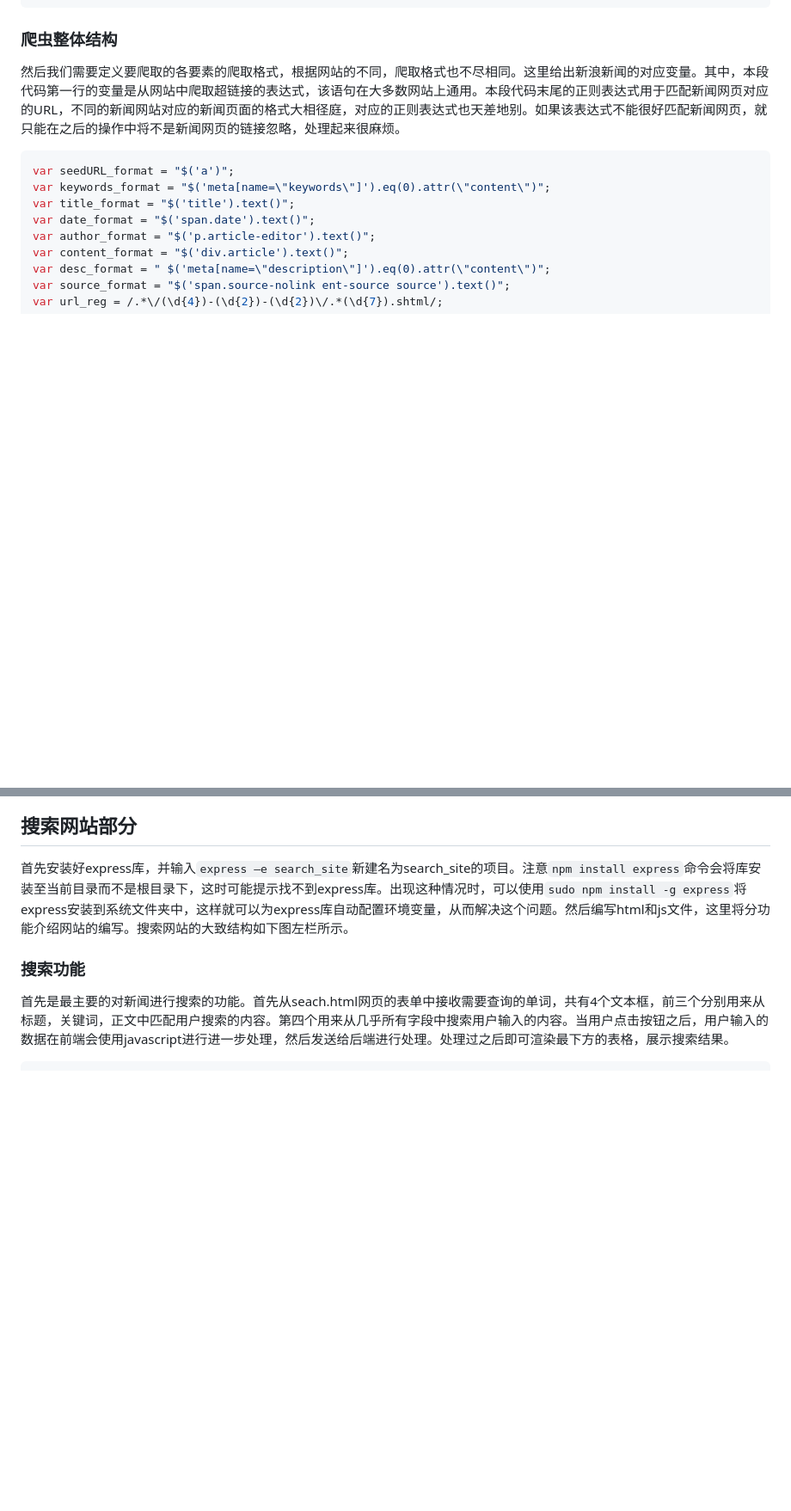
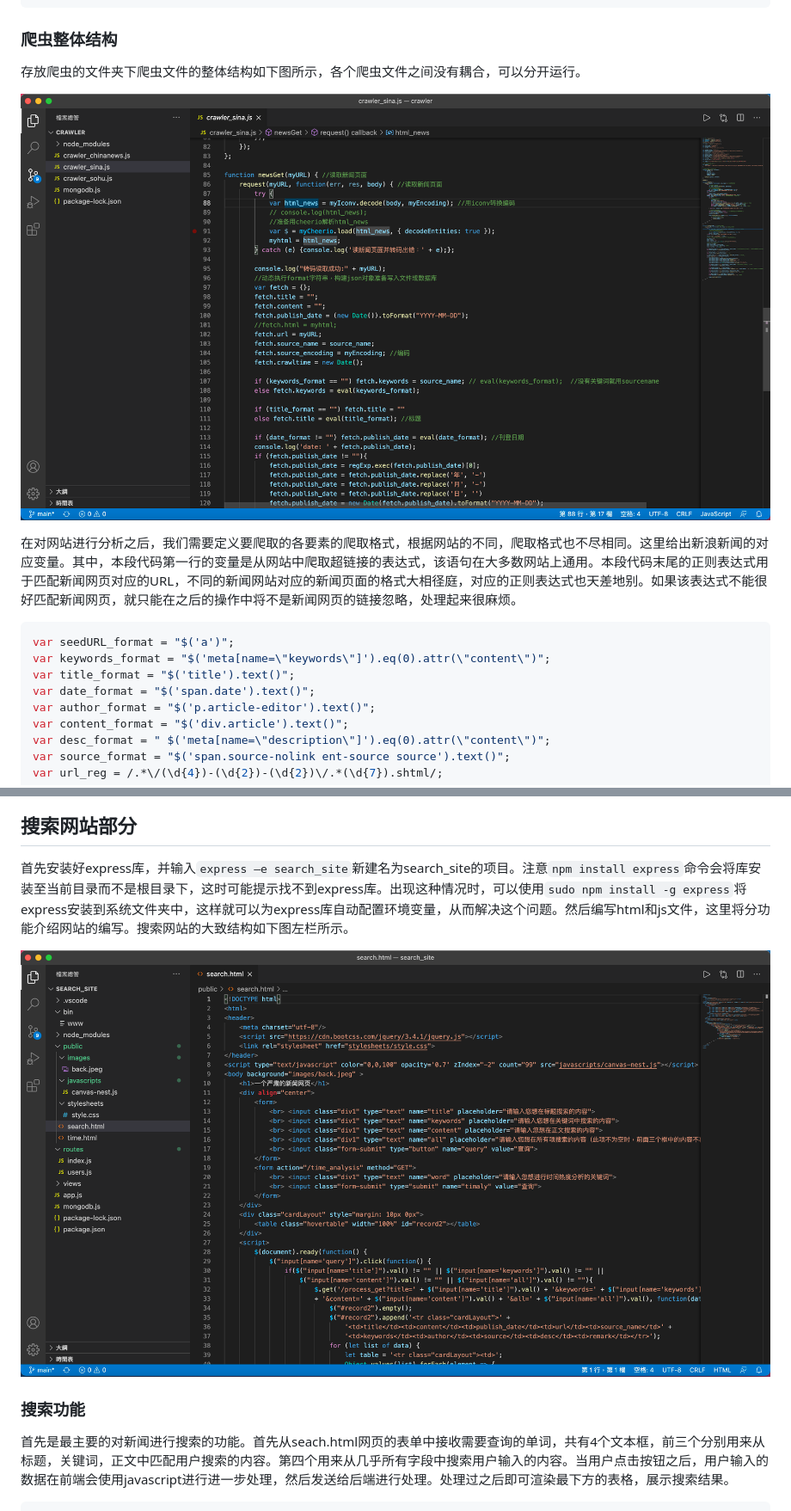
Before and after one commit to ChiachenCheng/NewsCrawler, a Markdown page: README.md, 2 parts joined by grey strips. Shown: that part at 86% size. GitHub-like rendering; pictures changed too: img/crwcd.png (added), img/webcd.png (added); blank space fills up the shorter version.

````diff
--- a/README.md
+++ b/README.md
@@ -52,7 +52,11 @@ var seedURL = 'http://news.sina.com.cn/';
 
 ### 爬虫整体结构
 
-然后我们需要定义要爬取的各要素的爬取格式，根据网站的不同，爬取格式也不尽相同。这里给出新浪新闻的对应变量。其中，本段代码第一行的变量是从网站中爬取超链接的表达式，该语句在大多数网站上通用。本段代码末尾的正则表达式用于匹配新闻网页对应的URL，不同的新闻网站对应的新闻页面的格式大相径庭，对应的正则表达式也天差地别。如果该表达式不能很好匹配新闻网页，就只能在之后的操作中将不是新闻网页的链接忽略，处理起来很麻烦。
+存放爬虫的文件夹下爬虫文件的整体结构如下图所示，各个爬虫文件之间没有耦合，可以分开运行。
+
+![1](img/crwcd.png)
+
+在对网站进行分析之后，我们需要定义要爬取的各要素的爬取格式，根据网站的不同，爬取格式也不尽相同。这里给出新浪新闻的对应变量。其中，本段代码第一行的变量是从网站中爬取超链接的表达式，该语句在大多数网站上通用。本段代码末尾的正则表达式用于匹配新闻网页对应的URL，不同的新闻网站对应的新闻页面的格式大相径庭，对应的正则表达式也天差地别。如果该表达式不能很好匹配新闻网页，就只能在之后的操作中将不是新闻网页的链接忽略，处理起来很麻烦。
 
 ```javascript
 var seedURL_format = "$('a')";
@@ -277,6 +281,8 @@ exports.search_web = search_web;
 ## 搜索网站部分
 
 首先安装好express库，并输入`express –e search_site`新建名为search_site的项目。注意`npm install express`命令会将库安装至当前目录而不是根目录下，这时可能提示找不到express库。出现这种情况时，可以使用`sudo npm install -g express`将express安装到系统文件夹中，这样就可以为express库自动配置环境变量，从而解决这个问题。然后编写html和js文件，这里将分功能介绍网站的编写。搜索网站的大致结构如下图左栏所示。
+
+![1](img/webcd.png)
 
 ### 搜索功能
 
````
